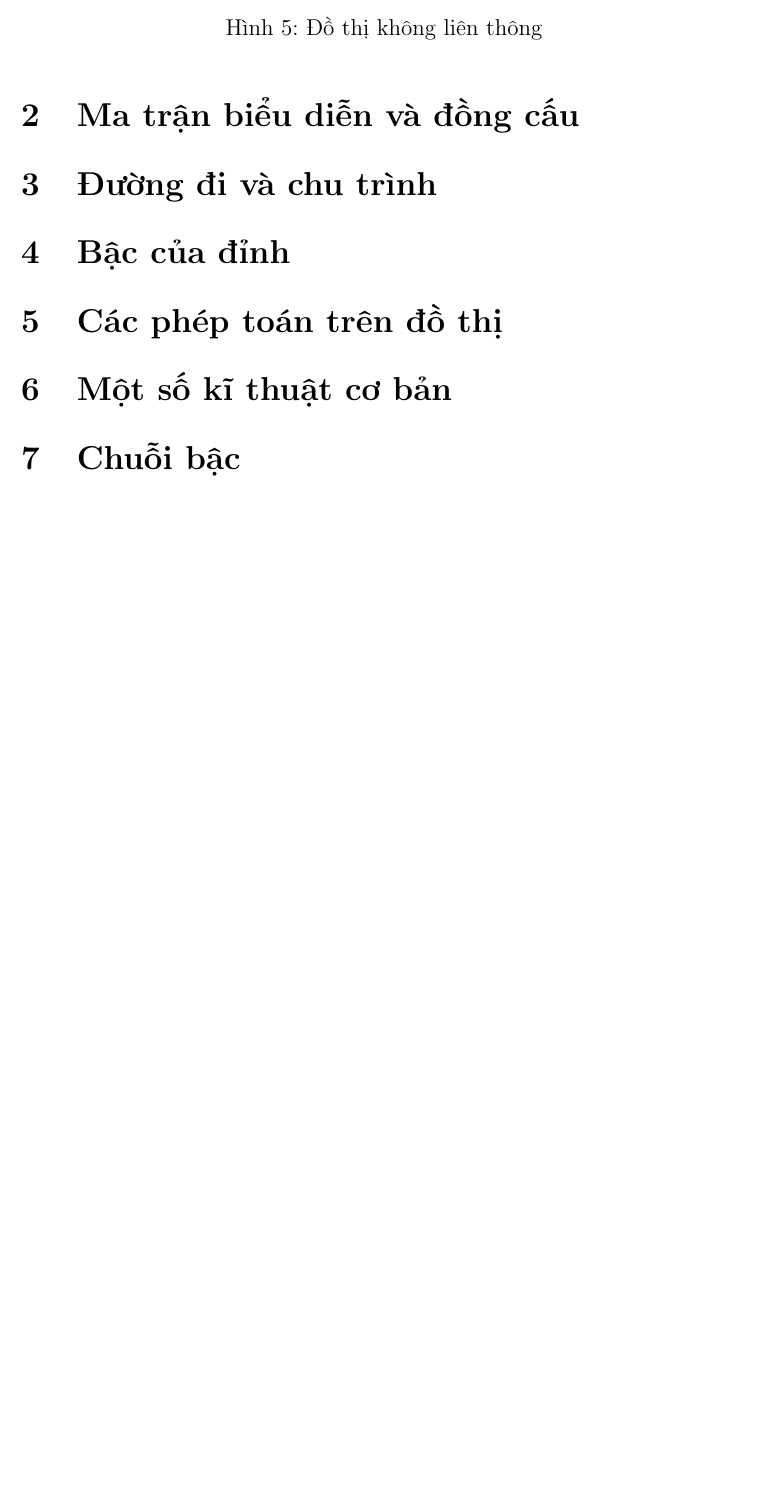
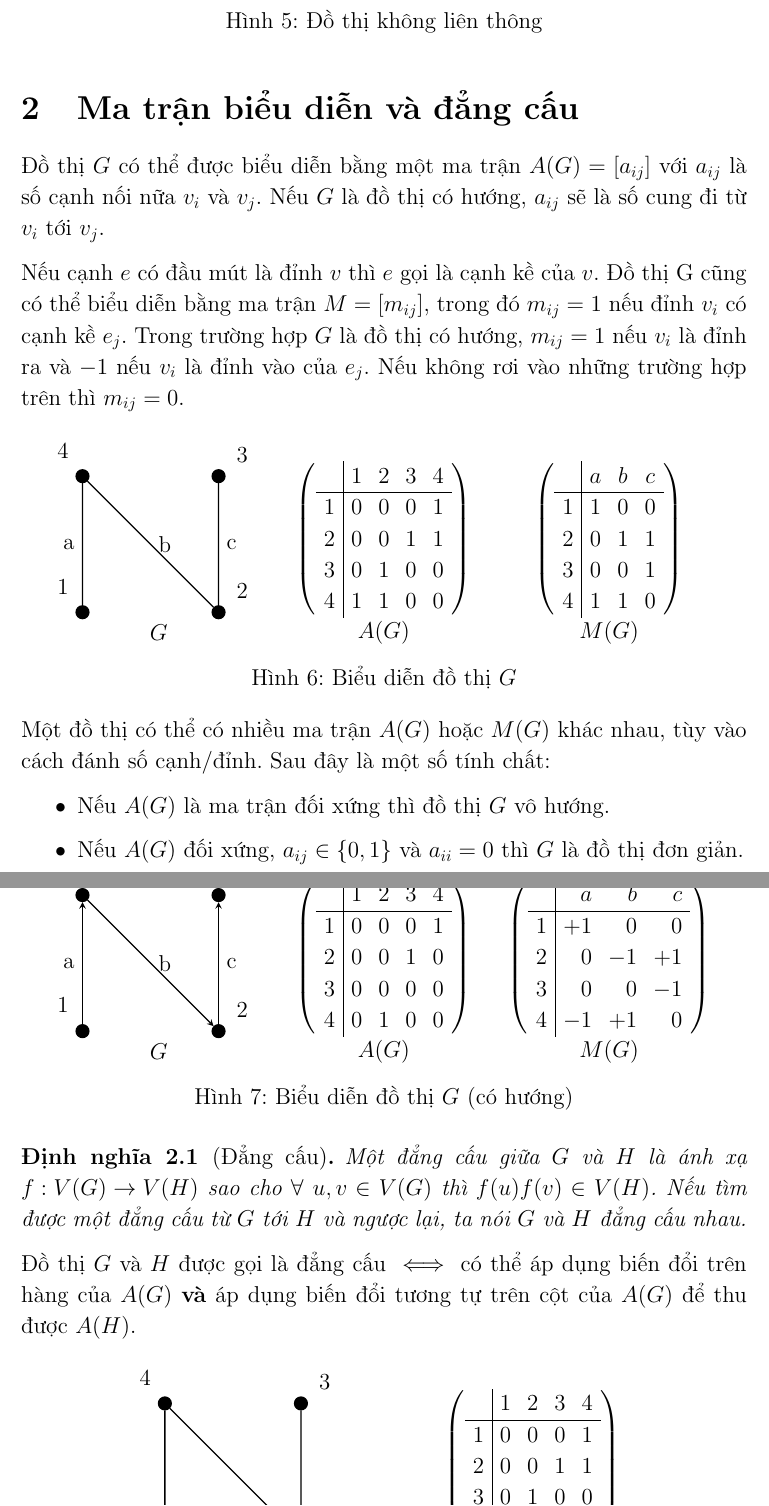
Before and after one commit to ndgnuh/documents, a LaTeX document (toan-roi-rac/root.tex, which reads toan-roi-rac/figures/bieu-dien-ma-tran.tex, toan-roi-rac/figures/dang-cau-h-va-g.tex, toan-roi-rac/parts/ma-tran-bieu-dien.tex): part of page 3 of 3 before the commit and two parts of pages 3 and 4 of 5 after it, the two joined at a grey line, cut so that both start at the same text, the shorter picture padded with empty space. Compiled offline with pdfLaTeX.

Commit message:
Update toan-roi-rac: Add section 2

```diff
--- /dev/null
+++ b/toan-roi-rac/figures/bieu-dien-ma-tran.tex
@@ -0,0 +1,94 @@
+\begin{figure}[h]
+	\begin{center}
+		\begin{minipage}[c]{0.3\textwidth}
+			\begin{tikzpicture}[thick]
+				\node[vertice, label={[label distance=1mm]120:1}] (v1) at (0,0) {};
+				\node[vertice, label={[label distance=1mm]30:2}] (v2) at (3,0) {};
+				\node[vertice, label={[label distance=1mm]30:3}] (v3) at (3,3) {};
+				\node[vertice, label={[label distance=1mm]120:4}] (v4) at (0,3) {};
+				\path[draw=black] (v1)
+					--node[anchor=east]{a} (v4)
+					--node[anchor=west]{b} (v2)
+					--node[anchor=west]{c} (v3);
+			\end{tikzpicture}
+		\end{minipage}
+		\begin{minipage}[c]{0.3\textwidth}
+			\begin{align*}
+				\left(
+					\begin{array}{c|cccc}
+						&1&2&3&4\\\hline
+						1&0&0&0&1\\
+						2&0&0&1&1\\
+						3&0&1&0&0\\
+						4&1&1&0&0
+					\end{array}
+				\right)
+			\end{align*}
+		\end{minipage}
+		\begin{minipage}[c]{0.3\textwidth}
+			\begin{align*}
+				\left(
+					\begin{array}{c|ccc}
+						 &a&b&c\\\hline
+						1&1&0&0\\
+						2&0&1&1\\
+						3&0&0&1\\
+						4&1&1&0
+					\end{array}
+				\right)
+			\end{align*}
+		\end{minipage}\par
+		\begin{minipage}{0.3\textwidth}\begin{center}$G$\end{center}\end{minipage}
+		\begin{minipage}{0.3\textwidth}\begin{center}$A(G)$\end{center}\end{minipage}
+		\begin{minipage}{0.3\textwidth}\begin{center}$M(G)$\end{center}\end{minipage}
+	\end{center}
+	\caption{Biểu diễn đồ thị $G$}
+	\label{fig:bieu-dien-do-thi-g}
+\end{figure}
+
+\begin{figure}[ht]
+	\begin{center}
+		\begin{minipage}[c]{0.3\textwidth}
+			\begin{tikzpicture}[->, >=stealth, thick]
+				\node[vertice, label={[label distance=1mm]120:1}] (v1) at (0,0) {};
+				\node[vertice, label={[label distance=1mm]30:2}] (v2) at (3,0) {};
+				\node[vertice, label={[label distance=1mm]30:3}] (v3) at (3,3) {};
+				\node[vertice, label={[label distance=1mm]120:4}] (v4) at (0,3) {};
+				\draw (v1)--node[anchor=east]{a} (v4);
+				\draw (v4)--node[anchor=west]{b} (v2);
+				\draw (v2)--node[anchor=west]{c} (v3);
+			\end{tikzpicture}
+		\end{minipage}
+		\begin{minipage}[c]{0.3\textwidth}
+			\begin{align*}
+				\left(
+					\begin{array}{c|cccc}
+						&1&2&3&4\\\hline
+						1&0&0&0&1\\
+						2&0&0&1&0\\
+						3&0&0&0&0\\
+						4&0&1&0&0
+					\end{array}
+				\right)
+			\end{align*}
+		\end{minipage}
+		\begin{minipage}[c]{0.3\textwidth}
+			\begin{align*}
+				\left(
+					\begin{array}{c|rrr}
+						 &a&b&c\\\hline
+						1&+1& 0& 0\\
+						2& 0&-1&+1\\
+						3& 0& 0&-1\\
+						4&-1&+1& 0
+					\end{array}
+				\right)
+			\end{align*}
+		\end{minipage}\par
+		\begin{minipage}{0.3\textwidth}\begin{center}$G$\end{center}\end{minipage}
+		\begin{minipage}{0.3\textwidth}\begin{center}$A(G)$\end{center}\end{minipage}
+		\begin{minipage}{0.3\textwidth}\begin{center}$M(G)$\end{center}\end{minipage}
+	\end{center}
+	\caption{Biểu diễn đồ thị $G$ (có hướng)}
+	\label{fig:bieu-dien-do-thi-g-co-huong}
+\end{figure}
--- /dev/null
+++ b/toan-roi-rac/figures/dang-cau-h-va-g.tex
@@ -0,0 +1,2 @@
+\begin{figure}[h]
+	\begin{center}
@@ -0,0 +8,2 @@
+					\node[vertice, label={[label distance=1mm]30:3}] (v3) at (3,3) {};
+					\node[vertice, label={[label distance=1mm]120:4}] (v4) at (0,3) {};
@@ -0,0 +13,16 @@
+		\end{minipage}
+		\begin{minipage}[c]{0.4\textwidth}
+			\begin{center}
+				\begin{align*}
+					\left(
+						\begin{array}{c|cccc}
+						&1&2&3&4\\\hline
+							1&0&0&0&1\\
+							2&0&0&1&1\\
+							3&0&1&0&0\\
+							4&1&1&0&0
+						\end{array}
+					\right)
+				\end{align*}
+			\end{center}
+		\end{minipage}
@@ -0,0 +59 @@
+	\end{center}
--- /dev/null
+++ b/toan-roi-rac/parts/ma-tran-bieu-dien.tex
@@ -0,0 +1,19 @@
+Đồ thị $G$ có thể được biểu diễn bằng một ma trận $A(G) = [a_{ij}]$ với $a_{ij}$ là số cạnh nối nữa $v_i$ và $v_j$. Nếu $G$ là đồ thị có hướng, $a_{ij}$ sẽ là số cung đi từ $v_i$ tới $v_j$.
+
+Nếu cạnh $e$ có đầu mút là đỉnh $v$ thì $e$ gọi là cạnh kề của $v$. Đồ thị G cũng có thể biểu diễn bằng ma trận $M = [m_{ij}]$, trong đó $m_{ij} = 1$ nếu đỉnh $v_i$ có cạnh kề $e_j$. Trong trường hợp $G$ là đồ thị có hướng, $m_{ij} = 1$ nếu $v_i$ là đỉnh ra  và $-1$ nếu $v_i$ là đỉnh vào của $e_j$. Nếu không rơi vào những trường hợp trên thì $m_{ij} = 0$.
+
+
+\input{figures/bieu-dien-ma-tran.tex}
+
+Một đồ thị có thể có nhiều ma trận $A(G)$ hoặc $M(G)$ khác nhau, tùy vào cách đánh số cạnh/đỉnh. Sau đây là một số tính chất:
+\begin{itemize}
+	\item Nếu $A(G)$ là ma trận đối xứng thì đồ thị $G$ vô hướng.
+	\item Nếu $A(G)$ đối xứng, $a_{ij} \in \{0,1\}$ và $a_{ii} = 0$ thì $G$ là đồ thị đơn giản.
+\end{itemize}
+
+\begin{definition}
+	[Đẳng cấu]
+	Một đẳng cấu giữa $G$ và $H$ là ánh xạ ${f: V(G) \to V(H)}$ sao cho $\forall\ u,v \in V(G)$ thì $f(u)f(v) \in V(H)$. Nếu tìm được một đẳng cấu từ $G$ tới $H$ và ngược lại, ta nói $G$ và $H$ đẳng cấu nhau.
+\end{definition}
+
+Đồ thị $G$ và $H$ được gọi là đẳng cấu $\iff$ có thể áp dụng biến đổi trên hàng của $A(G)$ \textbf{và} áp dụng biến đổi tương tự trên cột của $A(G)$ để thu được $A(H)$.
--- a/toan-roi-rac/root.tex
+++ b/toan-roi-rac/root.tex
@@ -11,7 +11,7 @@
 \usepackage{mathtools}
 
 \usetikzlibrary{arrows}
-\tikzstyle{vertice}=[circle, draw=black, fill=black, inner sep=0.15em]
+\tikzstyle{vertice}=[circle, draw=black, fill=black, inner sep=1mm]
 \setlength{\parindent}{0pt}
 \linespread{1.15}
 
@@ -28,10 +28,12 @@
 \section{Đồ thị}
 \input{parts/basic-definition.tex}
 
-\section{Ma trận biểu diễn và đồng cấu}
-\section{Đường đi và chu trình}
-\section{Bậc của đỉnh}
-\section{Các phép toán trên đồ thị}
-\section{Một số kĩ thuật cơ bản}
-\section{Chuỗi bậc}
+\section{Ma trận biểu diễn và đẳng cấu}
+\input{parts/ma-tran-bieu-dien.tex}
+
+% \section{Đường đi và chu trình}
+% \section{Bậc của đỉnh}
+% \section{Các phép toán trên đồ thị}
+% \section{Một số kĩ thuật cơ bản}
+% \section{Chuỗi bậc}
 \end{document}
```
Also changed, not shown: toan-roi-rac/root.pdf, toan-roi-rac/figures/dang-cau-h-va-g.tex (41 more changed lines), toan-roi-rac/parts/ma-tran-bieu-dien.tex (14 more changed lines).
